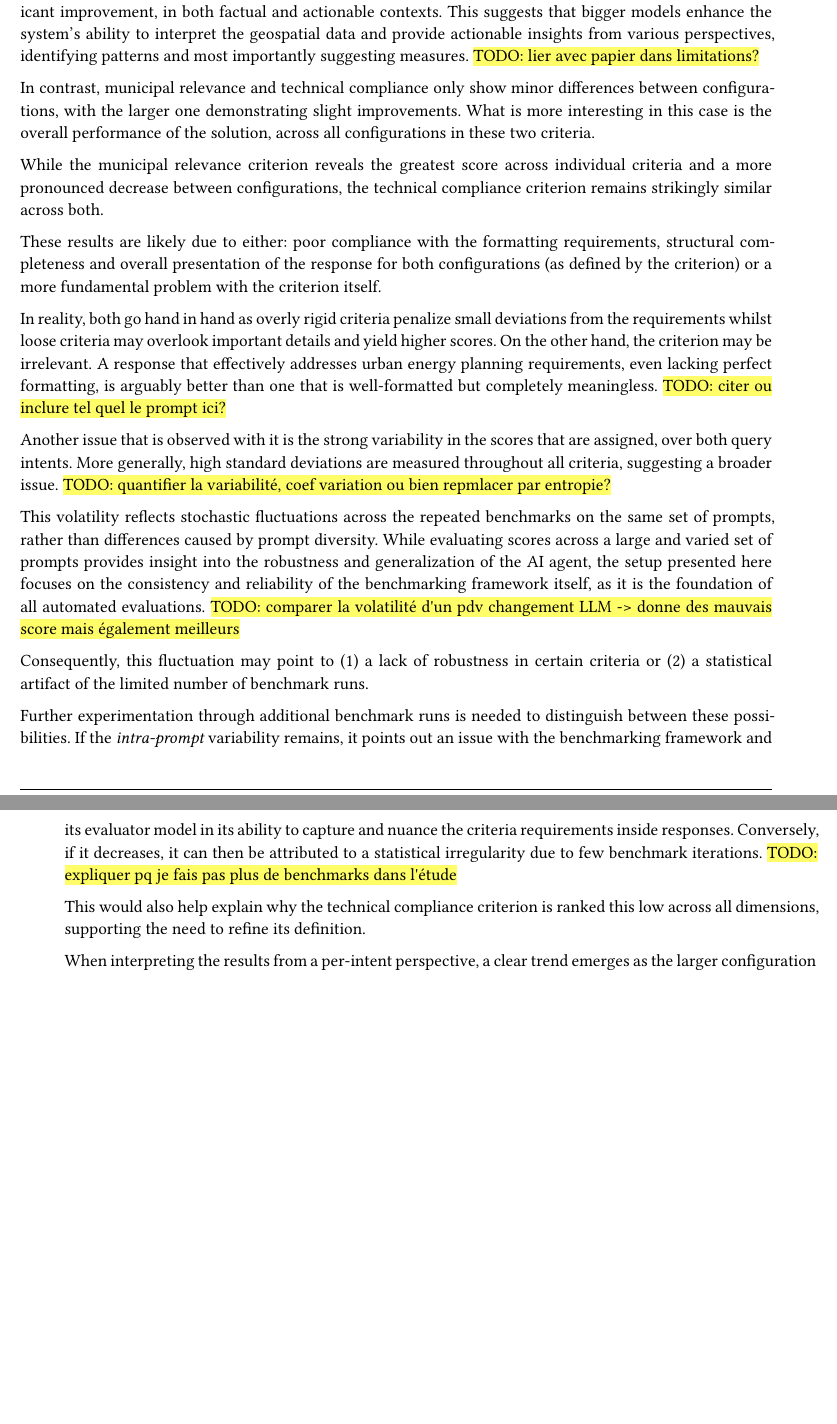
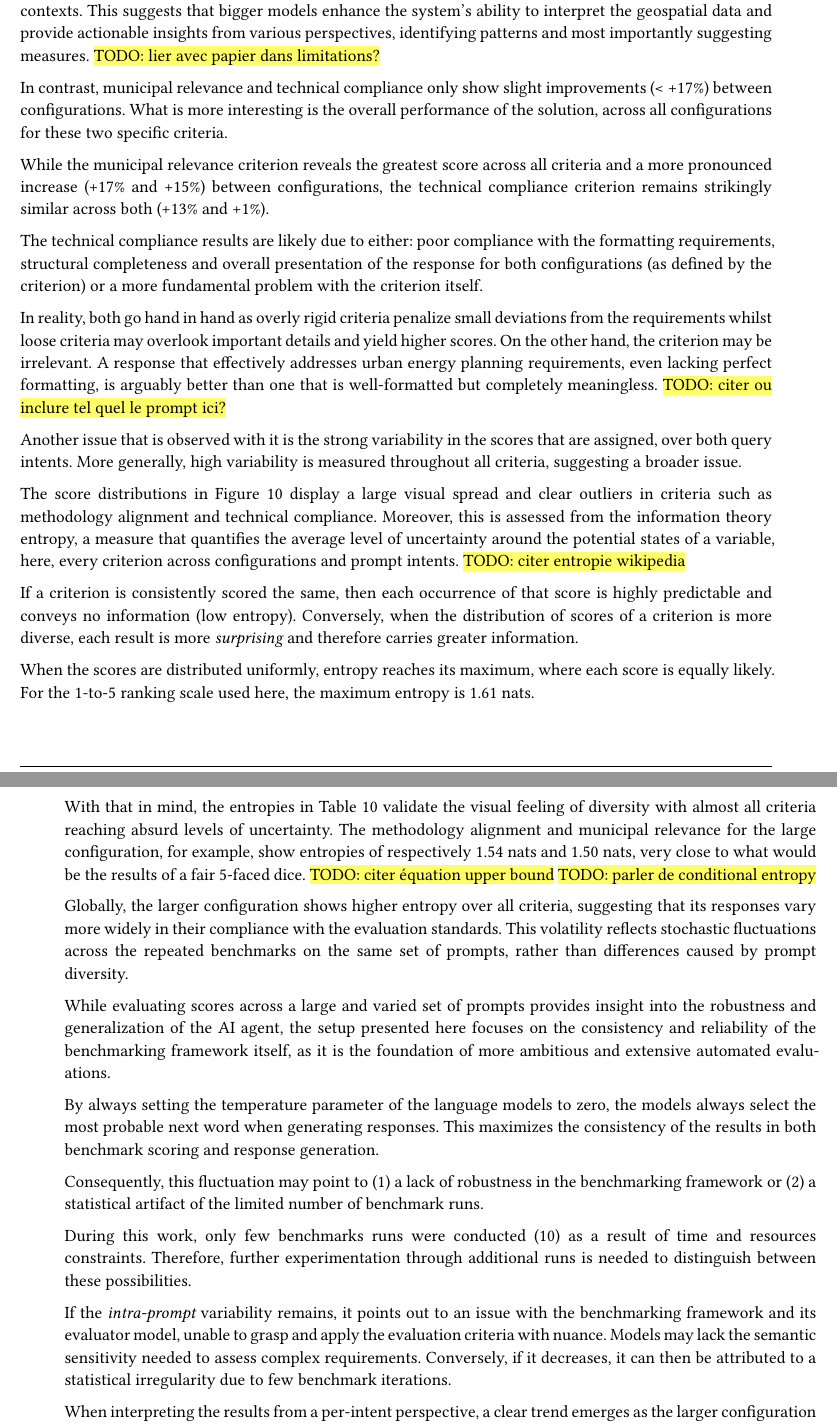
Before and after one commit to dij0s/PETAL, a Typst document (thesis/bachelor_thesis.typ): two parts of pages 48 and 49 of 69, joined at a grey line, cut so that both start at the same text, the shorter picture padded with empty space. The pictures show the PDF file thesis/bachelor_thesis.pdf that the author committed with the source.

Commit message:
Added entropy analysis for enhanced arguments..

```diff
--- a/thesis/bachelor_thesis.typ
+++ b/thesis/bachelor_thesis.typ
@@ -1350,40 +1351,53 @@ Boxplots enable a visual comparison of the distributions of ordinal scores, assi
 The results are further grouped by prompt intent, distinguishing between factual and actionable prompts, the latter of which involve strategy planning and greater analysis.
 
 The plot clearly demonstrates that the larger configuration is consistently ranked higher across all criteria, raising an important question: in which aspect of the qualitative evaluation does the larger configuration have the greatest impact ?
-#highlight("TODO: citer les chiffres a quel point mieux?")
-
-The mean scores, reported in #ref(<comparison_criteria>)
-Data interpretation and methodology alignment show the most significant improvement, in both factual and actionable contexts.
+
+The mean scores, reported in #ref(<comparison_criteria>) support that the data interpretation (+76% and +61%) and methodology alignment (+42% and +40%) show the most significant improvement, in both factual and actionable contexts.
 This suggests that bigger models enhance the system's ability to interpret the geospatial data and provide actionable insights from various perspectives, identifying patterns and most importantly suggesting measures.
 #highlight("TODO: lier avec papier dans limitations?")
 
-In contrast, municipal relevance and technical compliance only show minor differences between configurations, with the larger one demonstrating slight improvements.
-What is more interesting in this case is the overall performance of the solution, across all configurations in these two criteria.
-
-While the municipal relevance criterion reveals the greatest score across individual criteria and a more pronounced decrease between configurations, the technical compliance criterion remains strikingly similar across both.
-
-These results are likely due to either: poor compliance with the formatting requirements, structural completeness and overall presentation of the response for both configurations (as defined by the criterion) or a more fundamental problem with the criterion itself.
+In contrast, municipal relevance and technical compliance only show slight improvements (< +17%) between configurations.
+What is more interesting is the overall performance of the solution, across all configurations for these two specific criteria.
+
+While the municipal relevance criterion reveals the greatest score across all criteria and a more pronounced increase (+17% and +15%) between configurations, the technical compliance criterion remains strikingly similar across both (+13% and +1%).
+
+The technical compliance results are likely due to either: poor compliance with the formatting requirements, structural completeness and overall presentation of the response for both configurations (as defined by the criterion) or a more fundamental problem with the criterion itself.
 
 In reality, both go hand in hand as overly rigid criteria penalize small deviations from the requirements whilst loose criteria may overlook important details and yield higher scores.
 On the other hand, the criterion may be irrelevant. A response that effectively addresses urban energy planning requirements, even lacking perfect formatting, is arguably better than one that is well-formatted but completely meaningless.
 #highlight("TODO: citer ou inclure tel quel le prompt ici?")
 
 Another issue that is observed with it is the strong variability in the scores that are assigned, over both query intents.
-More generally, high standard deviations are measured throughout all criteria, suggesting a broader issue.
-#highlight("TODO: quantifier la variabilité, coef variation ou bien repmlacer par entropie?")
-
+More generally, high variability is measured throughout all criteria, suggesting a broader issue.
+
+The score distributions in #ref(<boxplots_criterion>) display a large visual spread and clear outliers in criteria such as methodology alignment and technical compliance.
+Moreover, this is assessed from the information theory entropy, a measure that quantifies the average level of uncertainty around the potential states of a variable, here, every criterion across configurations and prompt intents.
+#highlight("TODO: citer entropie wikipedia")
+
+If a criterion is consistently scored the same, then each occurrence of that score is highly predictable and conveys no information (low entropy).
+Conversely, when the distribution of scores of a criterion is more diverse, each result is more _surprising_ and therefore carries greater information.
+
+When the scores are distributed uniformly, entropy reaches its maximum, where each score is equally likely. For the 1-to-5 ranking scale used here, the maximum entropy is 1.61 nats.
+
+With that in mind, the entropies in #ref(<entropy_criteria>) validate the visual feeling of diversity with almost all criteria reaching absurd levels of uncertainty.
+The methodology alignment and municipal relevance for the large configuration, for example, show entropies of respectively 1.54 nats and 1.50 nats, very close to what would be the results of a fair 5-faced dice.
+#highlight("TODO: citer équation upper bound")
+#highlight("TODO: parler de conditional entropy")
+
+Globally, the larger configuration shows higher entropy over all criteria, suggesting that its responses vary more widely in their compliance with the evaluation standards.
 This volatility reflects stochastic fluctuations across the repeated benchmarks on the same set of prompts, rather than differences caused by prompt diversity.
-While evaluating scores across a large and varied set of prompts provides insight into the robustness and generalization of the AI agent, the setup presented here focuses on the consistency and reliability of the benchmarking framework itself, as it is the foundation of all automated evaluations.
-#highlight("TODO: comparer la volatilité d'un pdv changement LLM -> donne des mauvais score mais également meilleurs")
-
-Consequently, this fluctuation may point to (1) a lack of robustness in certain criteria or (2) a statistical artifact of the limited number of benchmark runs.
-
-Further experimentation through additional benchmark runs is needed to distinguish between these possibilities.
-If the _intra-prompt_ variability remains, it points out an issue with the benchmarking framework and its evaluator model in its ability to capture and nuance the criteria requirements inside responses.
+
+While evaluating scores across a large and varied set of prompts provides insight into the robustness and generalization of the AI agent, the setup presented here focuses on the consistency and reliability of the benchmarking framework itself, as it is the foundation of more ambitious and extensive automated evaluations.
+
+By always setting the temperature parameter of the language models to zero, the models always select the most probable next word when generating responses. This maximizes the consistency of the results in both benchmark scoring and response generation.
+
+Consequently, this fluctuation may point to (1) a lack of robustness in the benchmarking framework or (2) a statistical artifact of the limited number of benchmark runs.
+
+During this work, only few benchmarks runs were conducted (10) as a result of time and resources constraints.
+Therefore, further experimentation through additional runs is needed to distinguish between these possibilities.
+
+If the _intra-prompt_ variability remains, it points out to an issue with the benchmarking framework and its evaluator model, unable to grasp and apply the evaluation criteria with nuance. Models may lack the semantic sensitivity needed to assess complex requirements.
 Conversely, if it decreases, it can then be attributed to a statistical irregularity due to few benchmark iterations.
-#highlight("TODO: expliquer pq je fais pas plus de benchmarks dans l'étude")
-
-This would also help explain why the technical compliance criterion is ranked this low across all dimensions, supporting the need to refine its definition.
 
 When interpreting the results from a per-intent perspective, a clear trend emerges as the larger configuration outperforms the smaller one on actionable prompts, especially in criteria that involve increased reasoning and multi-step tasks, such as data interpretation and methodology alignment.
 The sole criterion that is scored higher in factual contexts is the municipal relevance criterion.
```
Also changed, not shown: thesis/bachelor_thesis.pdf, thesis/bachelor_thesis.typ (9 more changed lines).
